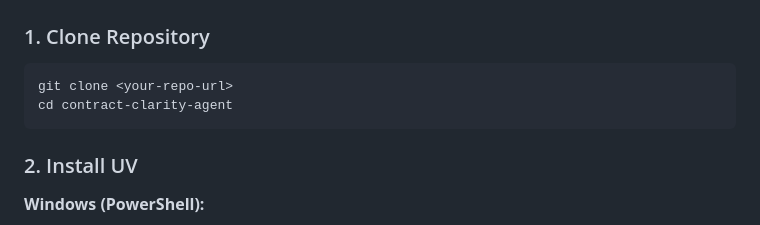
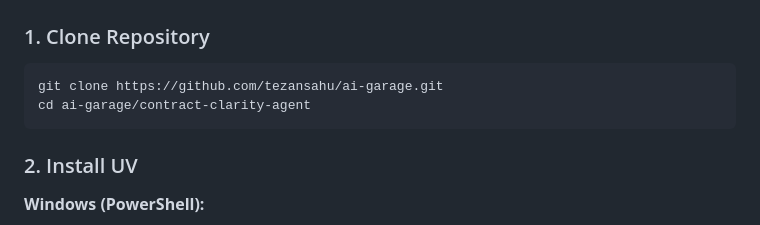
Before and after one commit to tezansahu/ai-garage, a Markdown page: contract-clarity-agent/README.md, the part around the change. Rendered like a GitHub page.

Commit message:
Fix repo links in readme

````diff
--- a/contract-clarity-agent/README.md
+++ b/contract-clarity-agent/README.md
@@ -40,8 +40,8 @@
 ### 1. Clone Repository
 
 ```bash
-git clone <your-repo-url>
-cd contract-clarity-agent
+git clone https://github.com/tezansahu/ai-garage.git
+cd ai-garage/contract-clarity-agent
 ```
 
 ### 2. Install UV
````
Also changed, not shown: contract-clarity-agent/CONTRIBUTING.md (+2 -2 lines).
